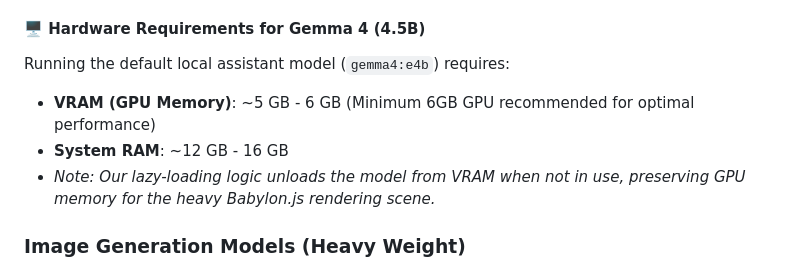
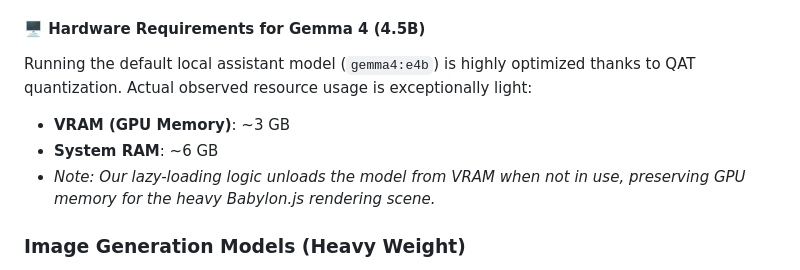
Before and after one commit to Evergold/verdant-beech, a Markdown page: README.md, the part around the change. Rendered like a GitHub page.

Commit message:
docs: correct Gemma 4 hardware requirements based on actual usage

```diff
--- a/README.md
+++ b/README.md
@@ -29,9 +29,9 @@ We recommend models capable of highly complex spatial planning and strict schema
 - **Primary Local Choice (Default):** We **ALWAYS prefer QAT variants of Gemma 4** (e.g., `ollama_chat/gemma-4-e4b-qat` or `gemma4:e4b`). Quantization-Aware Training (QAT) allows massive memory savings without degrading the reasoning capability, which is critical for cartography planning.
 
 #### 🖥️ Hardware Requirements for Gemma 4 (4.5B)
-Running the default local assistant model (`gemma4:e4b`) requires:
-- **VRAM (GPU Memory)**: ~5 GB - 6 GB (Minimum 6GB GPU recommended for optimal performance)
-- **System RAM**: ~12 GB - 16 GB
+Running the default local assistant model (`gemma4:e4b`) is highly optimized thanks to QAT quantization. Actual observed resource usage is exceptionally light:
+- **VRAM (GPU Memory)**: ~3 GB
+- **System RAM**: ~6 GB
 - *Note: Our lazy-loading logic unloads the model from VRAM when not in use, preserving GPU memory for the heavy Babylon.js rendering scene.*
 
 ### Image Generation Models (Heavy Weight)
```
